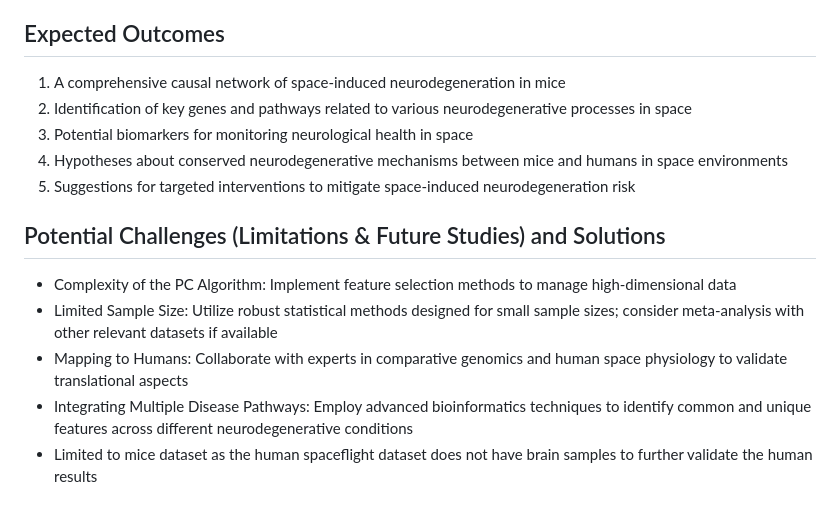
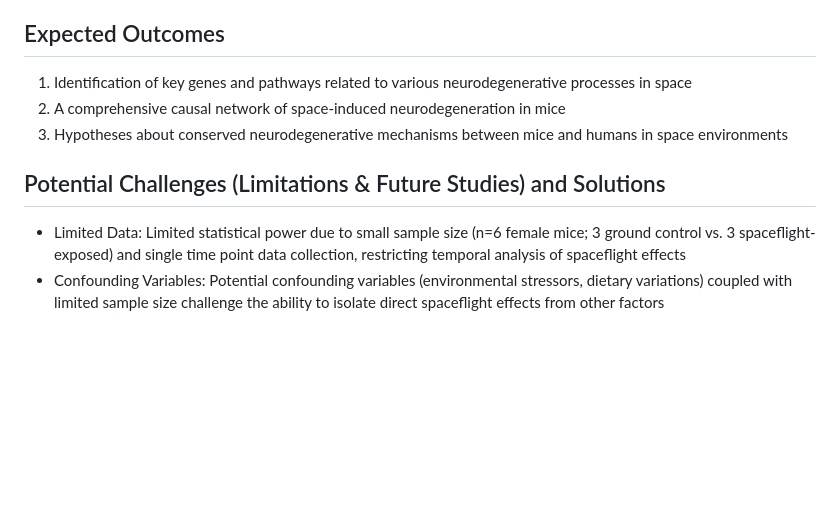
Before and after one commit to Frederick-abichahine/Space-Induced-Neurodegeneration-Networks, a Markdown page: README.md, the part around the change printed below. GitHub-like rendering; blank space fills up the shorter version.

```diff
--- a/README.md
+++ b/README.md
@@ -61,14 +51,9 @@ NASA's Open Science Data Repository: OSD-352 dataset
 
 ## Expected Outcomes
-1. A comprehensive causal network of space-induced neurodegeneration in mice
-2. Identification of key genes and pathways related to various neurodegenerative processes in space
-3. Potential biomarkers for monitoring neurological health in space
-4. Hypotheses about conserved neurodegenerative mechanisms between mice and humans in space environments
-5. Suggestions for targeted interventions to mitigate space-induced neurodegeneration risk
+1. Identification of key genes and pathways related to various neurodegenerative processes in space
+2. A comprehensive causal network of space-induced neurodegeneration in mice
+3. Hypotheses about conserved neurodegenerative mechanisms between mice and humans in space environments
 
 ## Potential Challenges (Limitations & Future Studies) and Solutions
-- Complexity of the PC Algorithm: Implement feature selection methods to manage high-dimensional data
-- Limited Sample Size: Utilize robust statistical methods designed for small sample sizes; consider meta-analysis with other relevant datasets if available
-- Mapping to Humans: Collaborate with experts in comparative genomics and human space physiology to validate translational aspects
-- Integrating Multiple Disease Pathways: Employ advanced bioinformatics techniques to identify common and unique features across different neurodegenerative conditions
-- Limited to mice dataset as the human spaceflight dataset does not have brain samples to further validate the human results
+- Limited Data: Limited statistical power due to small sample size (n=6 female mice; 3 ground control vs. 3 spaceflight-exposed) and single time point data collection, restricting temporal analysis of spaceflight effects
+- Confounding Variables: Potential confounding variables (environmental stressors, dietary variations) coupled with limited sample size challenge the ability to isolate direct spaceflight effects from other factors
```
Also changed, not shown: other parts of README.md (+18 -28 lines).
